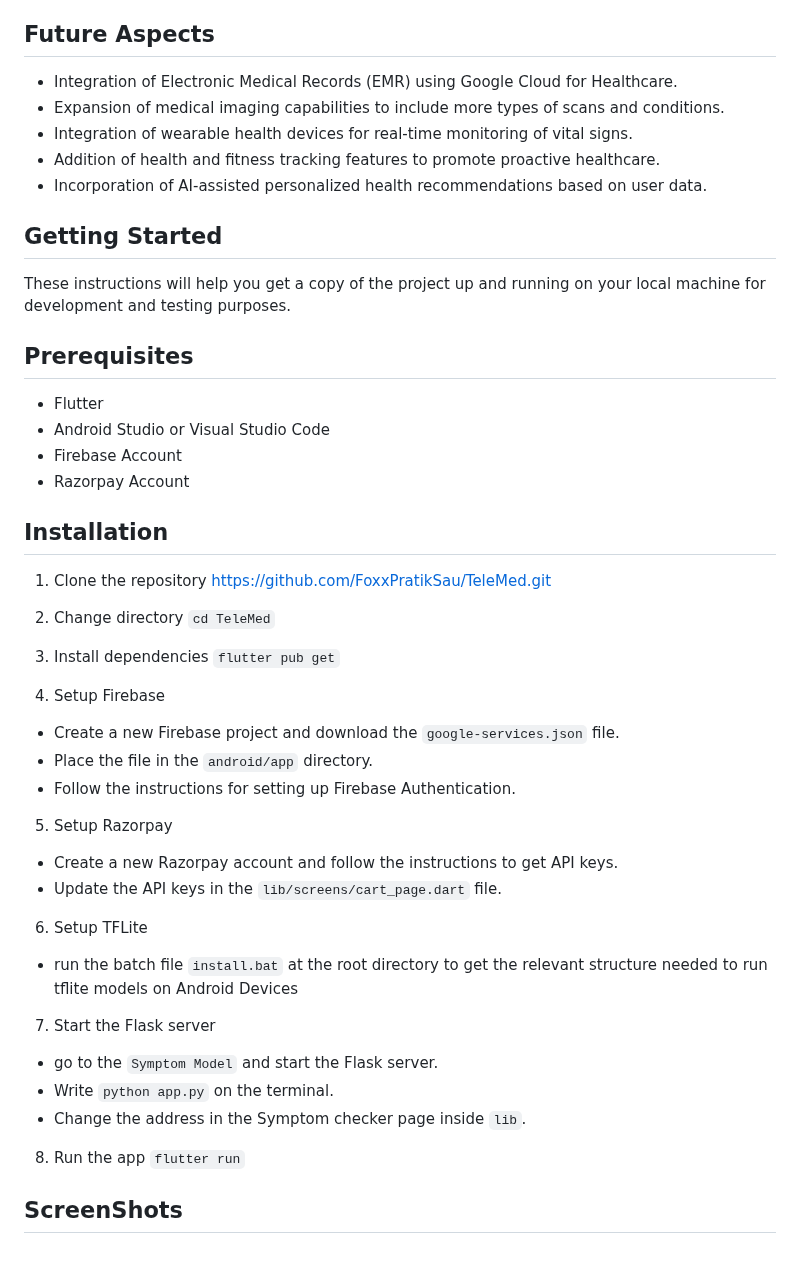
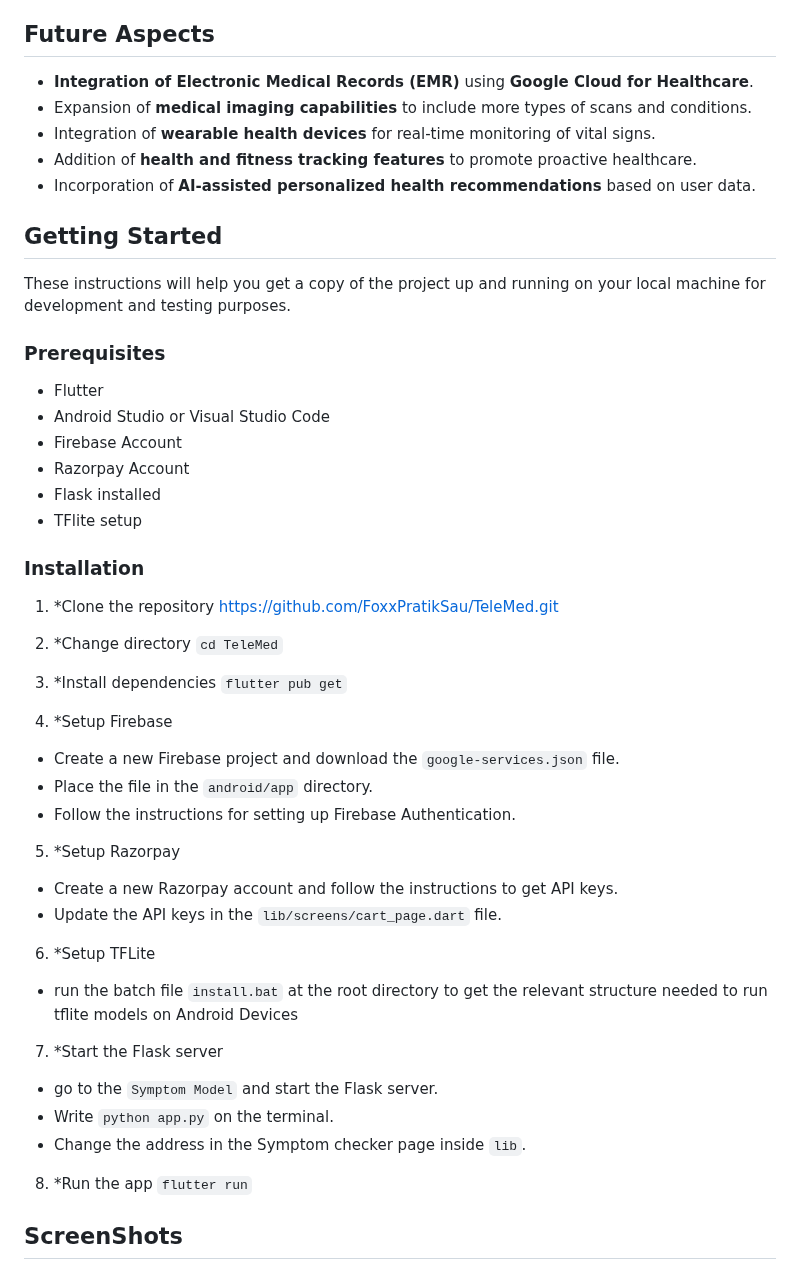
Before and after one commit to FoxxPratikSau/TeleMed, a Markdown page: README.md, the part around the change. Drawn GitHub-style.

```diff
--- a/README.md
+++ b/README.md
@@ -15,55 +15,57 @@ TeleMed is a powerful and comprehensive Flutter application that aims to revolut
 7. **Payment Integration**: Razorpay gateway for smooth and secure payments.
 
 ## Future Aspects
-- Integration of Electronic Medical Records (EMR) using Google Cloud for Healthcare.
-- Expansion of medical imaging capabilities to include more types of scans and conditions.
-- Integration of wearable health devices for real-time monitoring of vital signs.
-- Addition of health and fitness tracking features to promote proactive healthcare.
-- Incorporation of AI-assisted personalized health recommendations based on user data.
+- **Integration of Electronic Medical Records (EMR)** using **Google Cloud for Healthcare**.
+- Expansion of **medical imaging capabilities** to include more types of scans and conditions.
+- Integration of **wearable health devices** for real-time monitoring of vital signs.
+- Addition of **health and fitness tracking features** to promote proactive healthcare.
+- Incorporation of **AI-assisted personalized health recommendations** based on user data.
 
 ## Getting Started
 
 These instructions will help you get a copy of the project up and running on your local machine for development and testing purposes.
 
-## Prerequisites
+### Prerequisites
 
 - Flutter
 - Android Studio or Visual Studio Code
 - Firebase Account
 - Razorpay Account
+- Flask installed
+- TFlite setup
 
-## Installation
+### Installation
 
-1. Clone the repository
+1. *Clone the repository
    https://github.com/FoxxPratikSau/TeleMed.git
 
-2. Change directory
+2. *Change directory
    `cd TeleMed`
 
-3. Install dependencies
+3. *Install dependencies
    `flutter pub get`
 
-4. Setup Firebase
+4. *Setup Firebase
 
 - Create a new Firebase project and download the `google-services.json` file.
 - Place the file in the `android/app` directory.
 - Follow the instructions for setting up Firebase Authentication.
 
-5. Setup Razorpay
+5. *Setup Razorpay
 
 - Create a new Razorpay account and follow the instructions to get API keys.
 - Update the API keys in the `lib/screens/cart_page.dart` file.
 
-6. Setup TFLite
+6. *Setup TFLite
 
 - run the batch file `install.bat` at the root directory to get the relevant structure needed to run tflite models on Android Devices
 
-7. Start the Flask server
+7. *Start the Flask server
 - go to the `Symptom Model` and start the Flask server.
 - Write `python app.py` on the terminal.
 - Change the address in the Symptom checker page inside `lib`.
 
-8. Run the app
+8. *Run the app
    `flutter run`
 ## ScreenShots
 
```
